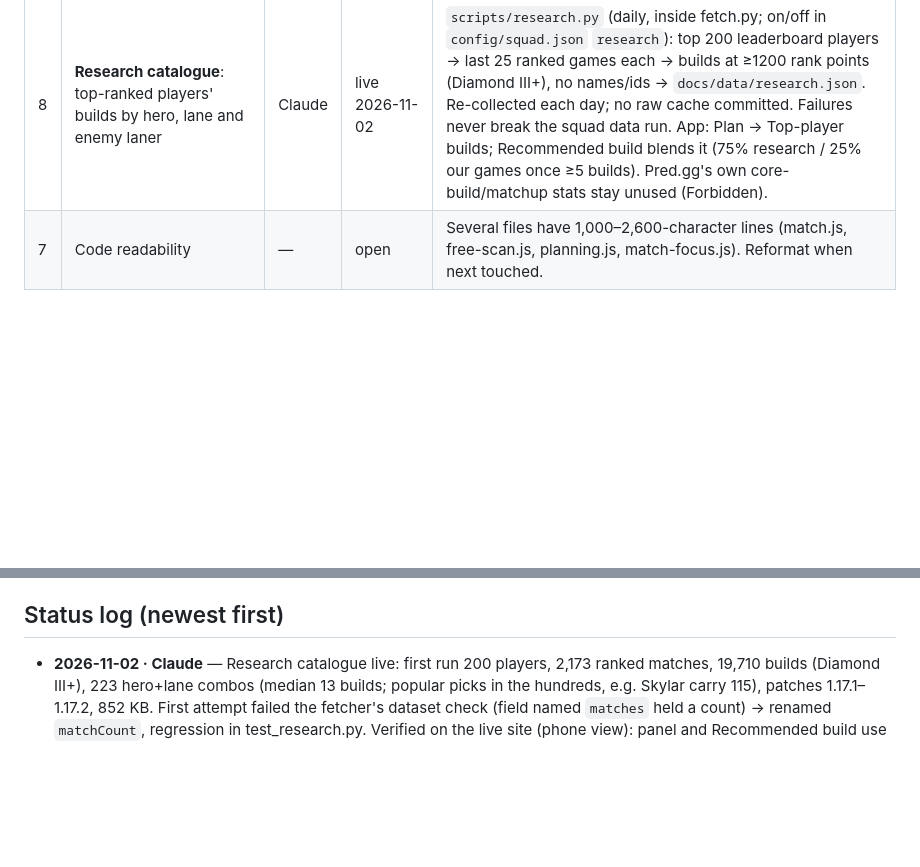
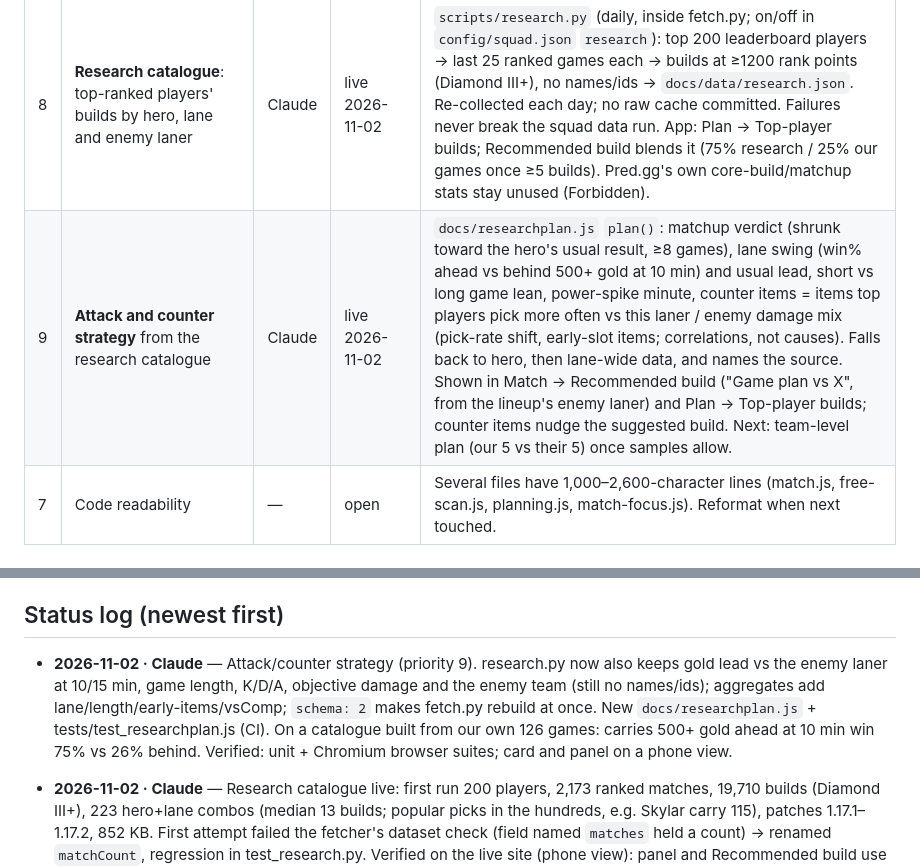
Before and after one commit to nicholsene/pred-squad, a Markdown page: PLAN.md, 2 parts joined by grey strips. Drawn GitHub-style; blank space fills up the shorter version.

Commit message:
PLAN: attack and counter strategy (priority 9)
Co-Authored-By: Claude Opus 5.5 <noreply@anthropic.com>
Claude-Session: https://claude.ai/code/session_01NVgmur2uUgpXwL6VFrRFCy

```diff
--- a/PLAN.md
+++ b/PLAN.md
@@ -41,6 +41,7 @@ Help the squad win more: a phone-first page that shows records and stats, sugges
 | 5 | Personal profiles and squad build optimizer depth (from the former NEXT_RELEASE plan) | — | later | Keep chronological evaluation and no-leakage rules. Revisit when there are more games; ~126 matches is thin for per-hero models. |
 | 6 | Data refresh frequency | — | open | GitHub throttles the 30-min schedule; real runs are ~every 6 h. Options: accept, or move the fetch to a Supabase scheduled function. |
 | 8 | **Research catalogue**: top-ranked players' builds by hero, lane and enemy laner | Claude | live 2026-11-02 | `scripts/research.py` (daily, inside fetch.py; on/off in `config/squad.json` `research`): top 200 leaderboard players → last 25 ranked games each → builds at ≥1200 rank points (Diamond III+), no names/ids → `docs/data/research.json`. Re-collected each day; no raw cache committed. Failures never break the squad data run. App: Plan → Top-player builds; Recommended build blends it (75% research / 25% our games once ≥5 builds). Pred.gg's own core-build/matchup stats stay unused (Forbidden). |
+| 9 | **Attack and counter strategy** from the research catalogue | Claude | live 2026-11-02 | `docs/researchplan.js` `plan()`: matchup verdict (shrunk toward the hero's usual result, ≥8 games), lane swing (win% ahead vs behind 500+ gold at 10 min) and usual lead, short vs long game lean, power-spike minute, counter items = items top players pick more often vs this laner / enemy damage mix (pick-rate shift, early-slot items; correlations, not causes). Falls back to hero, then lane-wide data, and names the source. Shown in Match → Recommended build ("Game plan vs X", from the lineup's enemy laner) and Plan → Top-player builds; counter items nudge the suggested build. Next: team-level plan (our 5 vs their 5) once samples allow. |
 | 7 | Code readability | — | open | Several files have 1,000–2,600-character lines (match.js, free-scan.js, planning.js, match-focus.js). Reformat when next touched. |
 
 ## What exists (short map)
@@ -58,6 +59,8 @@ Help the squad win more: a phone-first page that shows records and stats, sugges
 
 ## Status log (newest first)
 
+- **2026-11-02 · Claude** — Attack/counter strategy (priority 9). research.py now also keeps gold lead vs the enemy laner at 10/15 min, game length, K/D/A, objective damage and the enemy team (still no names/ids); aggregates add lane/length/early-items/vsComp; `schema: 2` makes fetch.py rebuild at once. New `docs/researchplan.js` + tests/test_researchplan.js (CI). On a catalogue built from our own 126 games: carries 500+ gold ahead at 10 min win 75% vs 26% behind. Verified: unit + Chromium browser suites; card and panel on a phone view.
+
 - **2026-11-02 · Claude** — Research catalogue live: first run 200 players, 2,173 ranked matches, 19,710 builds (Diamond III+), 223 hero+lane combos (median 13 builds; popular picks in the hundreds, e.g. Skylar carry 115), patches 1.17.1–1.17.2, 852 KB. First attempt failed the fetcher's dataset check (field named `matches` held a count) → renamed `matchCount`, regression in test_research.py. Verified on the live site (phone view): panel and Recommended build use it. Next: weight current patch over older; consider trimming file size if it grows.
 
 - **2026-11-02 · Claude** — Research catalogue switched on for the public repo (Eric's decision): config flag instead of the private-repo gate; daily re-collection instead of a committed cache (avoids repo growth). Tests: test_research.py, test_fetch.py, buildplans suites.
```
